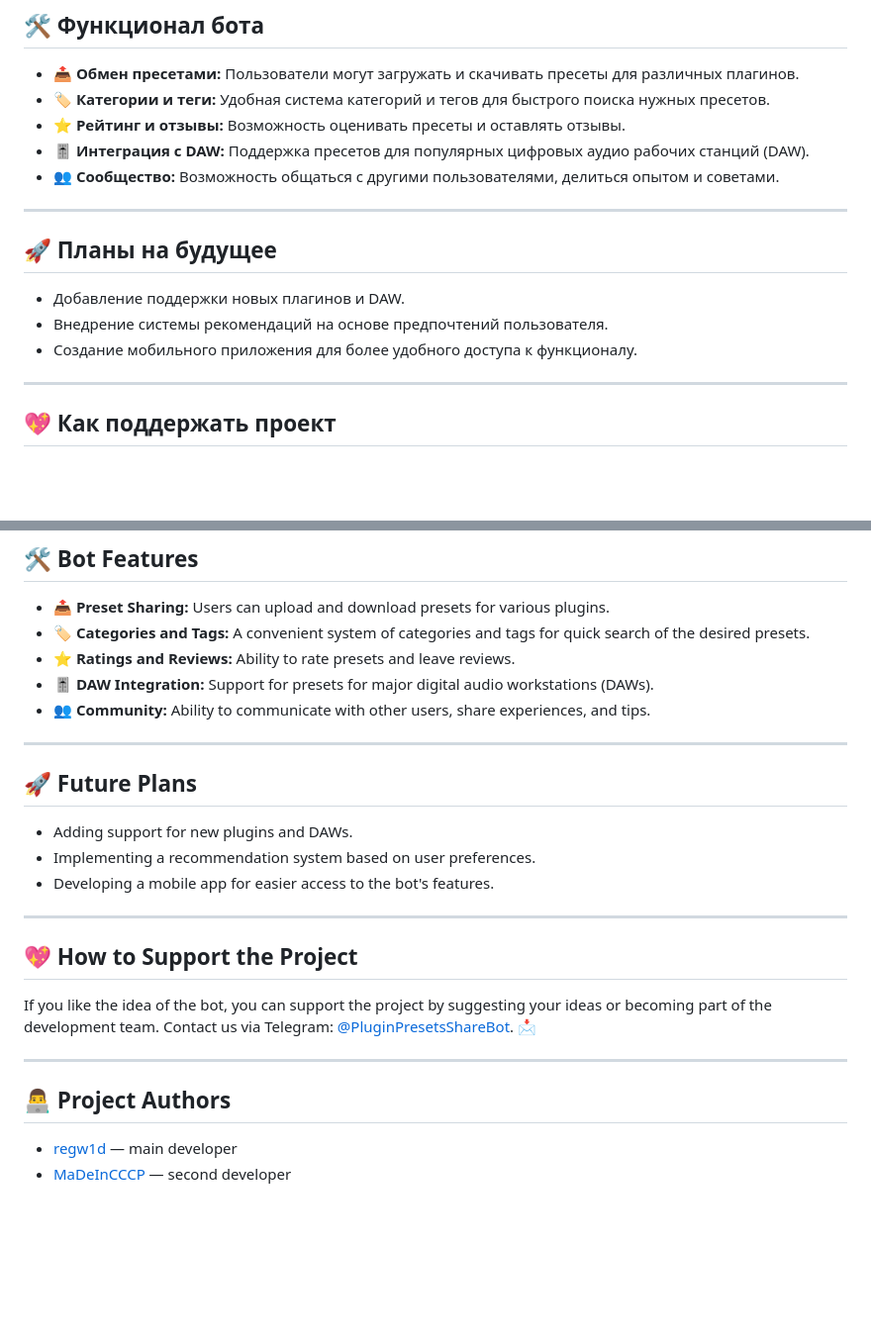
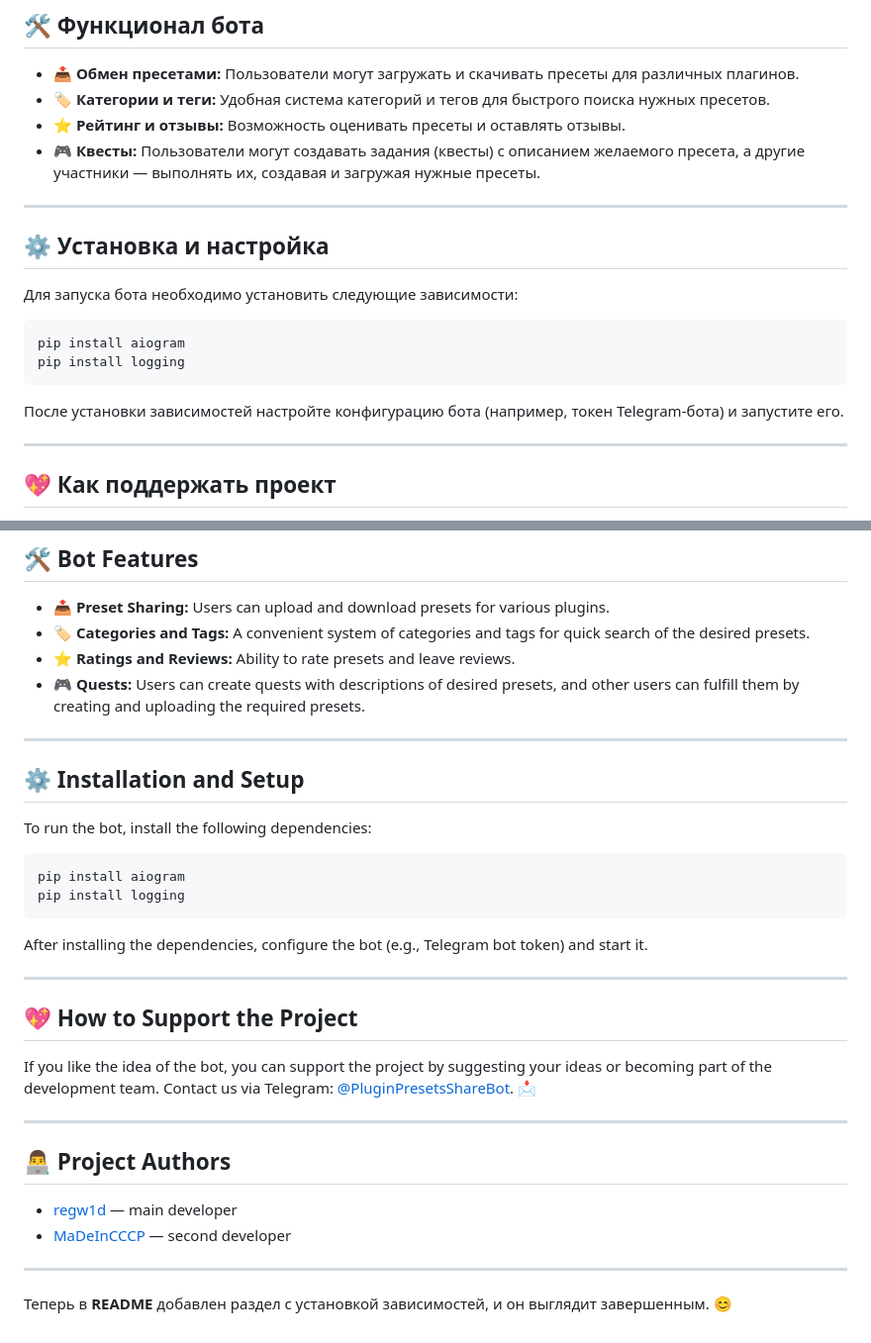
Before and after one commit to regw1d/PluginPresetShare, a Markdown page: README.md, 2 parts joined by grey strips. Shown at 99% size. Rendered like a GitHub page; blank space fills up the shorter version.

````diff
--- a/README.md
+++ b/README.md
@@ -19,16 +36,20 @@
 - **📤 Обмен пресетами:** Пользователи могут загружать и скачивать пресеты для различных плагинов.
 - **🏷️ Категории и теги:** Удобная система категорий и тегов для быстрого поиска нужных пресетов.
 - **⭐ Рейтинг и отзывы:** Возможность оценивать пресеты и оставлять отзывы.
-- **🎚️ Интеграция с DAW:** Поддержка пресетов для популярных цифровых аудио рабочих станций (DAW).
-- **👥 Сообщество:** Возможность общаться с другими пользователями, делиться опытом и советами.
+- **🎮 Квесты:** Пользователи могут создавать задания (квесты) с описанием желаемого пресета, а другие участники — выполнять их, создавая и загружая нужные пресеты.
 
 ---
 
-## 🚀 Планы на будущее
+## ⚙️ Установка и настройка
 
-- Добавление поддержки новых плагинов и DAW.
-- Внедрение системы рекомендаций на основе предпочтений пользователя.
-- Создание мобильного приложения для более удобного доступа к функционалу.
+Для запуска бота необходимо установить следующие зависимости:
+
+```bash
+pip install aiogram
+pip install logging
+```
+
+После установки зависимостей настройте конфигурацию бота (например, токен Telegram-бота) и запустите его.
 
 ---
 
@@ -66,16 +87,20 @@
 - **📤 Preset Sharing:** Users can upload and download presets for various plugins.
 - **🏷️ Categories and Tags:** A convenient system of categories and tags for quick search of the desired presets.
 - **⭐ Ratings and Reviews:** Ability to rate presets and leave reviews.
-- **🎚️ DAW Integration:** Support for presets for major digital audio workstations (DAWs).
-- **👥 Community:** Ability to communicate with other users, share experiences, and tips.
+- **🎮 Quests:** Users can create quests with descriptions of desired presets, and other users can fulfill them by creating and uploading the required presets.
 
 ---
 
-## 🚀 Future Plans
+## ⚙️ Installation and Setup
 
-- Adding support for new plugins and DAWs.
-- Implementing a recommendation system based on user preferences.
-- Developing a mobile app for easier access to the bot's features.
+To run the bot, install the following dependencies:
+
+```bash
+pip install aiogram
+pip install logging
+```
+
+After installing the dependencies, configure the bot (e.g., Telegram bot token) and start it.
 
 ---
 
@@ -89,3 +114,7 @@ If you like the idea of the bot, you can support the project by suggesting your
 
 - [regw1d](https://github.com/regw1d/) — main developer
 - [MaDeInCCCP](https://github.com/MaDeInCCCP2/) — second developer
+
+---
+
+Теперь в **README** добавлен раздел с установкой зависимостей, и он выглядит завершенным. 😊
````
Also changed, not shown: other parts of README.md (+18 -1 lines).
